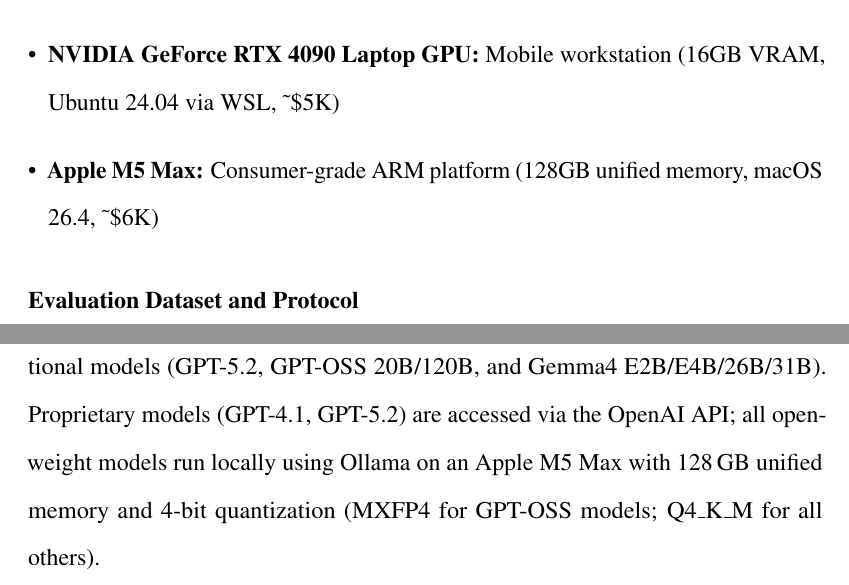
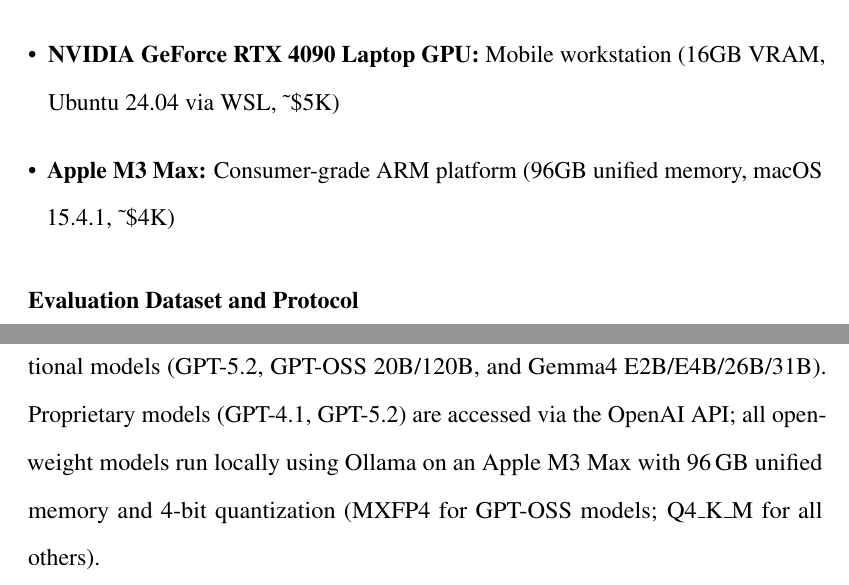
Before and after one commit to inflaton/publications, a LaTeX thesis (EngD_ Dissertation__Generative_AI_in_Enterprises__Optimizing_Applications_with_Large_Language_Models/main.tex, which reads EngD_ Dissertation__Generative_AI_in_Enterprises__Optimizing_Applications_with_Large_Language_Models/Chapter_4_Agentic_AI.tex): two parts of pages 118 and 140 of 245, joined at a grey line, cut so that both start at the same text. Compiled offline with pdfLaTeX.

Commit message:
final dissertation latex

```diff
--- a/EngD_ Dissertation__Generative_AI_in_Enterprises__Optimizing_Applications_with_Large_Language_Models/Chapter_4_Agentic_AI.tex
+++ b/EngD_ Dissertation__Generative_AI_in_Enterprises__Optimizing_Applications_with_Large_Language_Models/Chapter_4_Agentic_AI.tex
@@ -323,7 +323,7 @@
 \begin{itemize}[leftmargin=*]
     \item \textbf{NVIDIA RTX A6000 Ada GPU:} High-end workstation (48GB VRAM, Ubuntu 24.04, \textasciitilde\$10K)
     \item \textbf{NVIDIA GeForce RTX 4090 Laptop GPU:} Mobile workstation (16GB VRAM, Ubuntu 24.04 via WSL, \textasciitilde\$5K)
-    \item \textbf{Apple M5 Max:} Consumer-grade ARM platform (128GB unified memory, macOS 26.4, \textasciitilde\$6K)
+    \item \textbf{Apple M3 Max:} Consumer-grade ARM platform (96GB unified memory, macOS 15.4.1, \textasciitilde\$4K)
 \end{itemize}
 
 \subsubsection{Evaluation Dataset and Protocol}
@@ -908,7 +908,7 @@
 
 \subsection{Experimental Setup}
 
-\paragraph{Models.} We evaluate 18 models spanning open-weight and proprietary LLMs: 11 from the original HMASP study~\cite{huang2026hmasp} (Qwen3 8B/14B/32B, Qwen2.5 7B/14B/32B, Mistral-Small-3.2 24B, Magistral 24B, Llama~3.1 8B/70B, GPT-4.1) plus 7 additional models (GPT-5.2, GPT-OSS 20B/120B, and Gemma4 E2B/E4B/26B/31B). Proprietary models (GPT-4.1, GPT-5.2) are accessed via the OpenAI API; all open-weight models run locally using Ollama on an Apple M5~Max with 128\,GB unified memory and 4-bit quantization (MXFP4 for GPT-OSS models; Q4\_K\_M for all others).
+\paragraph{Models.} We evaluate 18 models spanning open-weight and proprietary LLMs: 11 from the original HMASP study~\cite{huang2026hmasp} (Qwen3 8B/14B/32B, Qwen2.5 7B/14B/32B, Mistral-Small-3.2 24B, Magistral 24B, Llama~3.1 8B/70B, GPT-4.1) plus 7 additional models (GPT-5.2, GPT-OSS 20B/120B, and Gemma4 E2B/E4B/26B/31B). Proprietary models (GPT-4.1, GPT-5.2) are accessed via the OpenAI API; all open-weight models run locally using Ollama on an Apple M3~Max with 96\,GB unified memory and 4-bit quantization (MXFP4 for GPT-OSS models; Q4\_K\_M for all others).
 
 \paragraph{Dataset and Repeat Protocol.} We use the HMASP evaluation dataset of 1{,}000 data points across four scenarios (250 each): T1~(card registration), T2~(card retrieval), T3~(payment processing), and T4~(irrelevant input rejection). Each model--scenario pair is evaluated 5 times independently, yielding 90{,}000 total instances (18 models $\times$ 1{,}000 data points $\times$ 5 repeats). We report mean and standard deviation across repeats.
 
```
Also changed, not shown: EngD_ Dissertation__Generative_AI_in_Enterprises__Optimizing_Applications_with_Large_Language_Models/Chapter_3_RAG_Optimization.tex (+1 -1 lines), EngD_ Dissertation__Generative_AI_in_Enterprises__Optimizing_Applications_with_Large_Language_Models/figures/RAG.pdf (added), EngD_ Dissertation__Generative_AI_in_Enterprises__Optimizing_Applications_with_Large_Language_Models/figures/asr_architecture_diagram.pdf, EngD_ Dissertation__Generative_AI_in_Enterprises__Optimizing_Applications_with_Large_Language_Models/Chapter_4_Agentic_AI.tex (2 more changed lines).
